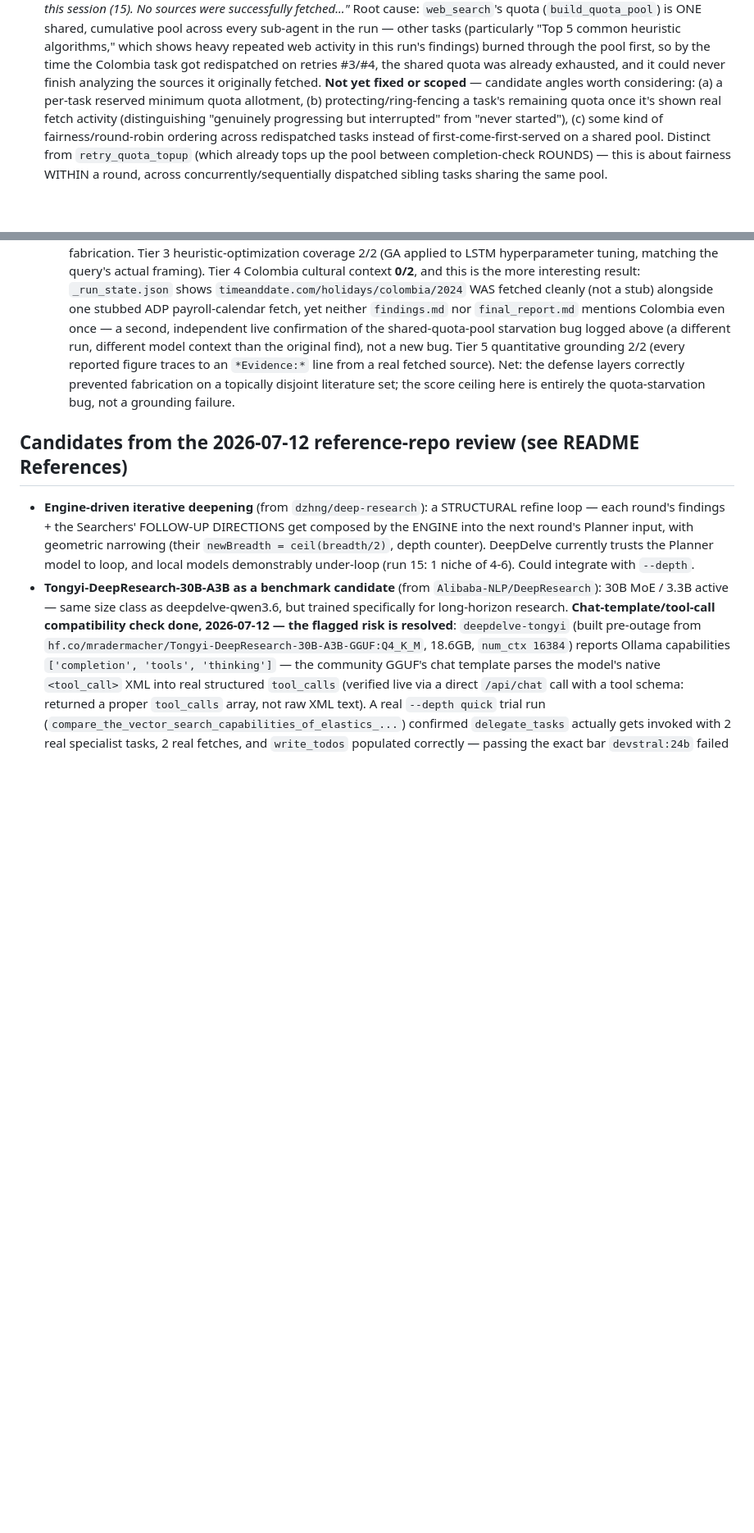
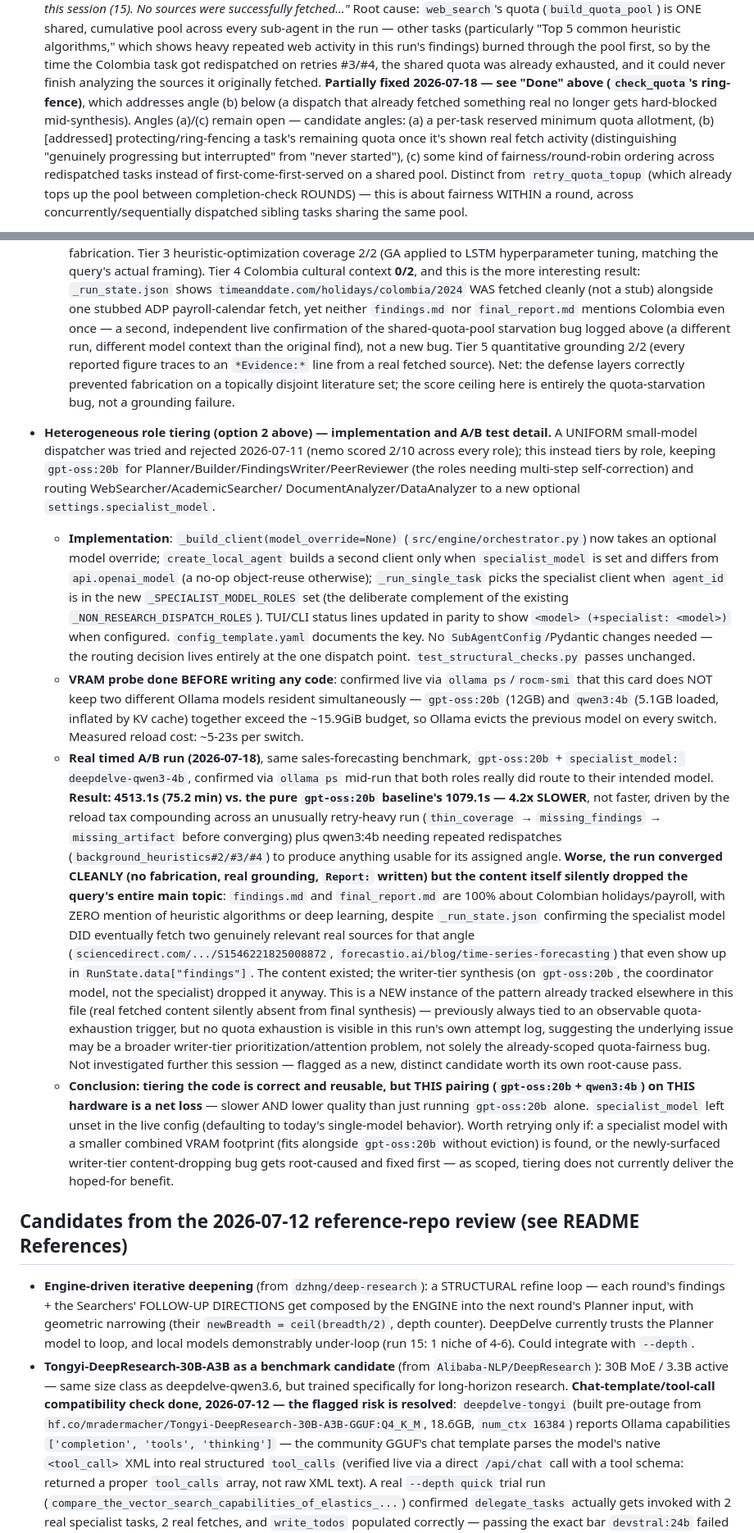
Before and after one commit to g0elles/deepdelve, a Markdown page: ROADMAP.md, 2 parts joined by grey strips. Shown at 82% size. GitHub-like rendering; blank space fills up the shorter version.

```diff
--- a/ROADMAP.md
+++ b/ROADMAP.md
@@ -675,8 +702,10 @@ Status as of 2026-07-14.
   tasks (particularly "Top 5 common heuristic algorithms," which shows heavy repeated web activity
   in this run's findings) burned through the pool first, so by the time the Colombia task got
   redispatched on retries #3/#4, the shared quota was already exhausted, and it could never finish
-  analyzing the sources it originally fetched. **Not yet fixed or scoped** — candidate angles worth
-  considering: (a) a per-task reserved minimum quota allotment, (b) protecting/ring-fencing a
+  analyzing the sources it originally fetched. **Partially fixed 2026-07-18 — see "Done" above
+  (`check_quota`'s ring-fence)**, which addresses angle (b) below (a dispatch that already fetched
+  something real no longer gets hard-blocked mid-synthesis). Angles (a)/(c) remain open — candidate
+  angles: (a) a per-task reserved minimum quota allotment, (b) [addressed] protecting/ring-fencing a
   task's remaining quota once it's shown real fetch activity (distinguishing "genuinely
   progressing but interrupted" from "never started"), (c) some kind of fairness/round-robin
   ordering across redispatched tasks instead of first-come-first-served on a shared pool. Distinct
@@ -1345,6 +1333,54 @@ Status as of 2026-07-14.
     real fetched source). Net: the defense layers correctly prevented fabrication on a topically
     disjoint literature set; the score ceiling here is entirely the quota-starvation bug, not a
     grounding failure.
+
+- **Heterogeneous role tiering (option 2 above) — implementation and A/B test detail.** A UNIFORM
+  small-model dispatcher was tried and rejected 2026-07-11 (nemo scored 2/10 across every role);
+  this instead tiers by role, keeping `gpt-oss:20b` for Planner/Builder/FindingsWriter/PeerReviewer
+  (the roles needing multi-step self-correction) and routing WebSearcher/AcademicSearcher/
+  DocumentAnalyzer/DataAnalyzer to a new optional `settings.specialist_model`.
+  - **Implementation**: `_build_client(model_override=None)` (`src/engine/orchestrator.py`) now
+    takes an optional model override; `create_local_agent` builds a second client only when
+    `specialist_model` is set and differs from `api.openai_model` (a no-op object-reuse
+    otherwise); `_run_single_task` picks the specialist client when `agent_id` is in the new
+    `_SPECIALIST_MODEL_ROLES` set (the deliberate complement of the existing
+    `_NON_RESEARCH_DISPATCH_ROLES`). TUI/CLI status lines updated in parity to show
+    `<model> (+specialist: <model>)` when configured. `config_template.yaml` documents the key.
+    No `SubAgentConfig`/Pydantic changes needed — the routing decision lives entirely at the one
+    dispatch point. `test_structural_checks.py` passes unchanged.
+  - **VRAM probe done BEFORE writing any code**: confirmed live via `ollama ps`/`rocm-smi` that
+    this card does NOT keep two different Ollama models resident simultaneously — `gpt-oss:20b`
+    (12GB) and `qwen3:4b` (5.1GB loaded, inflated by KV cache) together exceed the ~15.9GiB budget,
+    so Ollama evicts the previous model on every switch. Measured reload cost: ~5-23s per switch.
+  - **Real timed A/B run (2026-07-18)**, same sales-forecasting benchmark, `gpt-oss:20b` +
+    `specialist_model: deepdelve-qwen3-4b`, confirmed via `ollama ps` mid-run that both roles
+    really did route to their intended model. **Result: 4513.1s (75.2 min) vs. the pure
+    `gpt-oss:20b` baseline's 1079.1s — 4.2x SLOWER**, not faster, driven by the reload tax
+    compounding across an unusually retry-heavy run (`thin_coverage` → `missing_findings` →
+    `missing_artifact` before converging) plus qwen3:4b needing repeated redispatches
+    (`background_heuristics#2/#3/#4`) to produce anything usable for its assigned angle.
+    **Worse, the run converged CLEANLY (no fabrication, real grounding, `Report:` written) but the
+    content itself silently dropped the query's entire main topic**: `findings.md` and
+    `final_report.md` are 100% about Colombian holidays/payroll, with ZERO mention of heuristic
+    algorithms or deep learning, despite `_run_state.json` confirming the specialist model DID
+    eventually fetch two genuinely relevant real sources for that angle
+    (`sciencedirect.com/.../S1546221825008872`, `forecastio.ai/blog/time-series-forecasting`) that
+    even show up in `RunState.data["findings"]`. The content existed; the writer-tier synthesis
+    (on `gpt-oss:20b`, the coordinator model, not the specialist) dropped it anyway. This is a NEW
+    instance of the pattern already tracked elsewhere in this file (real fetched content silently
+    absent from final synthesis) — previously always tied to an observable quota-exhaustion
+    trigger, but no quota exhaustion is visible in this run's own attempt log, suggesting the
+    underlying issue may be a broader writer-tier prioritization/attention problem, not solely the
+    already-scoped quota-fairness bug. Not investigated further this session — flagged as a new,
+    distinct candidate worth its own root-cause pass.
+  - **Conclusion: tiering the code is correct and reusable, but THIS pairing
+    (`gpt-oss:20b`+`qwen3:4b`) on THIS hardware is a net loss** — slower AND lower quality than
+    just running `gpt-oss:20b` alone. `specialist_model` left unset in the live config (defaulting
+    to today's single-model behavior). Worth retrying only if: a specialist model with a smaller
+    combined VRAM footprint (fits alongside `gpt-oss:20b` without eviction) is found, or the
+    newly-surfaced writer-tier content-dropping bug gets root-caused and fixed first — as scoped,
+    tiering does not currently deliver the hoped-for benefit.
+
 ## Candidates from the 2026-07-12 reference-repo review (see README References)
 
 - **Engine-driven iterative deepening** (from `dzhng/deep-research`): a STRUCTURAL refine loop —
```
Also changed, not shown: other parts of ROADMAP.md (+64 -78 lines).
